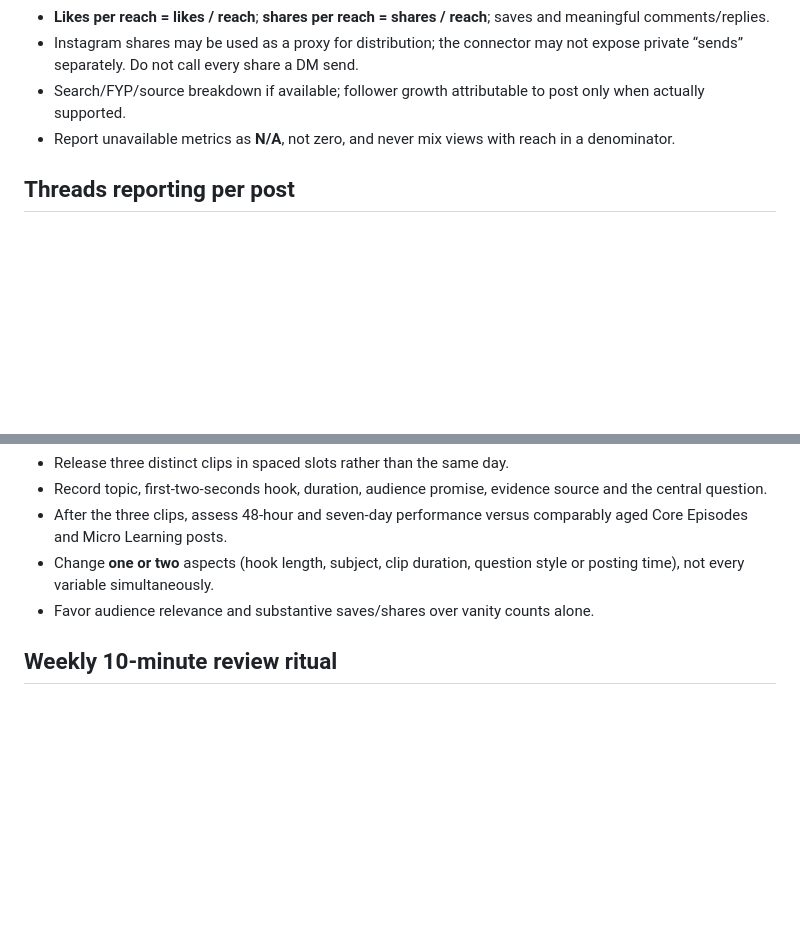
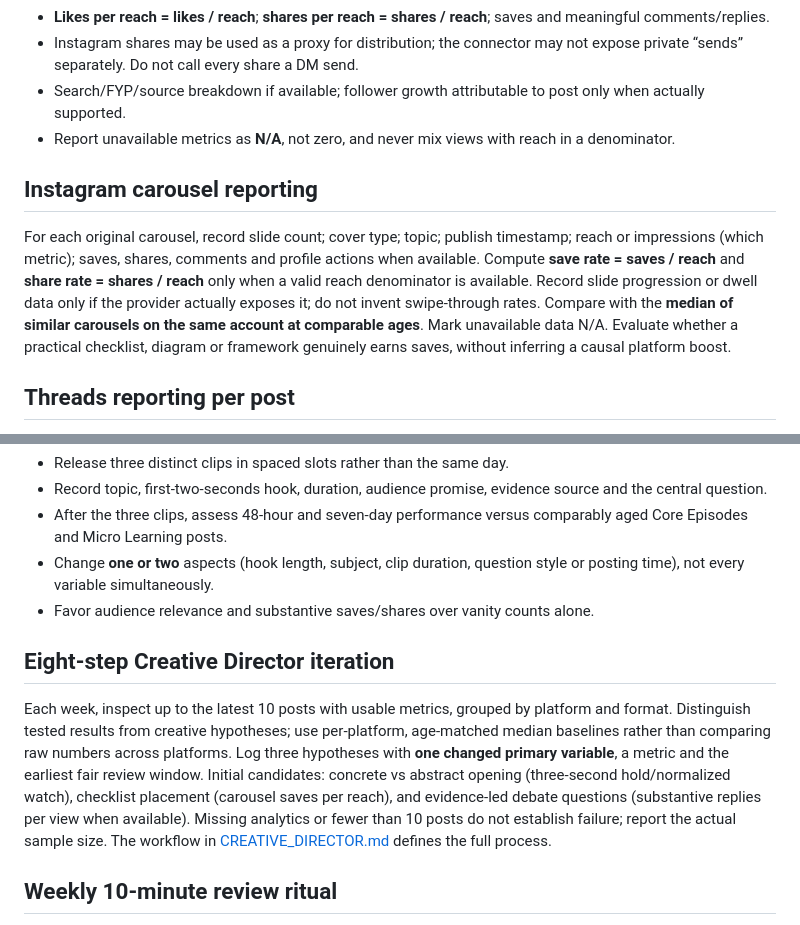
Before and after one commit to ajlacabe23-2426/FacelessAI-KairoKnox, a Markdown page: docs/MEASUREMENT.md, 2 parts joined by grey strips. Drawn GitHub-style; blank space fills up the shorter version.

Commit message:
docs: integrate eight-step creative optimization into docs/MEASUREMENT.md

```diff
--- a/docs/MEASUREMENT.md
+++ b/docs/MEASUREMENT.md
@@ -14,6 +14,9 @@ At approximately 24 hours, 48 hours and seven days (when provider data becomes a
 - Instagram shares may be used as a proxy for distribution; the connector may not expose private “sends” separately. Do not call every share a DM send.
 - Search/FYP/source breakdown if available; follower growth attributable to post only when actually supported.
 - Report unavailable metrics as **N/A**, not zero, and never mix views with reach in a denominator.
+
+## Instagram carousel reporting
+For each original carousel, record slide count; cover type; topic; publish timestamp; reach or impressions (which metric); saves, shares, comments and profile actions when available. Compute **save rate = saves / reach** and **share rate = shares / reach** only when a valid reach denominator is available. Record slide progression or dwell data only if the provider actually exposes it; do not invent swipe-through rates. Compare with the **median of similar carousels on the same account at comparable ages**. Mark unavailable data N/A. Evaluate whether a practical checklist, diagram or framework genuinely earns saves, without inferring a causal platform boost.
 
 ## Threads reporting per post
 Record topic bucket (**Debate Drop** / documentation / practical insight / optional entertainment discussion / occasional video), post date, views, replies, reposts, quotes, likes, profile visits if available, and meaningful follow-up conversations. Prefer **median views and median replies per original text post** over one viral outlier. For debates, distinguish substantive comments and distinct viewpoints from low-effort reactions; note how often a debate creates a promising organic follow-up subject. Track replies written to others separately when possible. Never imply higher views prove a ranking algorithm favored debate.
@@ -36,6 +39,9 @@ Hypothesis: original project documentation and **short, good-faith Debate Drops*
 - Change **one or two** aspects (hook length, subject, clip duration, question style or posting time), not every variable simultaneously.
 - Favor audience relevance and substantive saves/shares over vanity counts alone.
 
+## Eight-step Creative Director iteration
+Each week, inspect up to the latest 10 posts with usable metrics, grouped by platform and format. Distinguish tested results from creative hypotheses; use per-platform, age-matched median baselines rather than comparing raw numbers across platforms. Log three hypotheses with **one changed primary variable**, a metric and the earliest fair review window. Initial candidates: concrete vs abstract opening (three-second hold/normalized watch), checklist placement (carousel saves per reach), and evidence-led debate questions (substantive replies per view when available). Missing analytics or fewer than 10 posts do not establish failure; report the actual sample size. The workflow in [CREATIVE_DIRECTOR.md](CREATIVE_DIRECTOR.md) defines the full process.
+
 ## Weekly 10-minute review ritual
 1. Which two videos got the best normalized watch time and helpful interactions?
 2. Which post most often led to discussion rather than passive viewing?
```
Also changed, not shown: other parts of docs/MEASUREMENT.md (+1 -1 lines).
